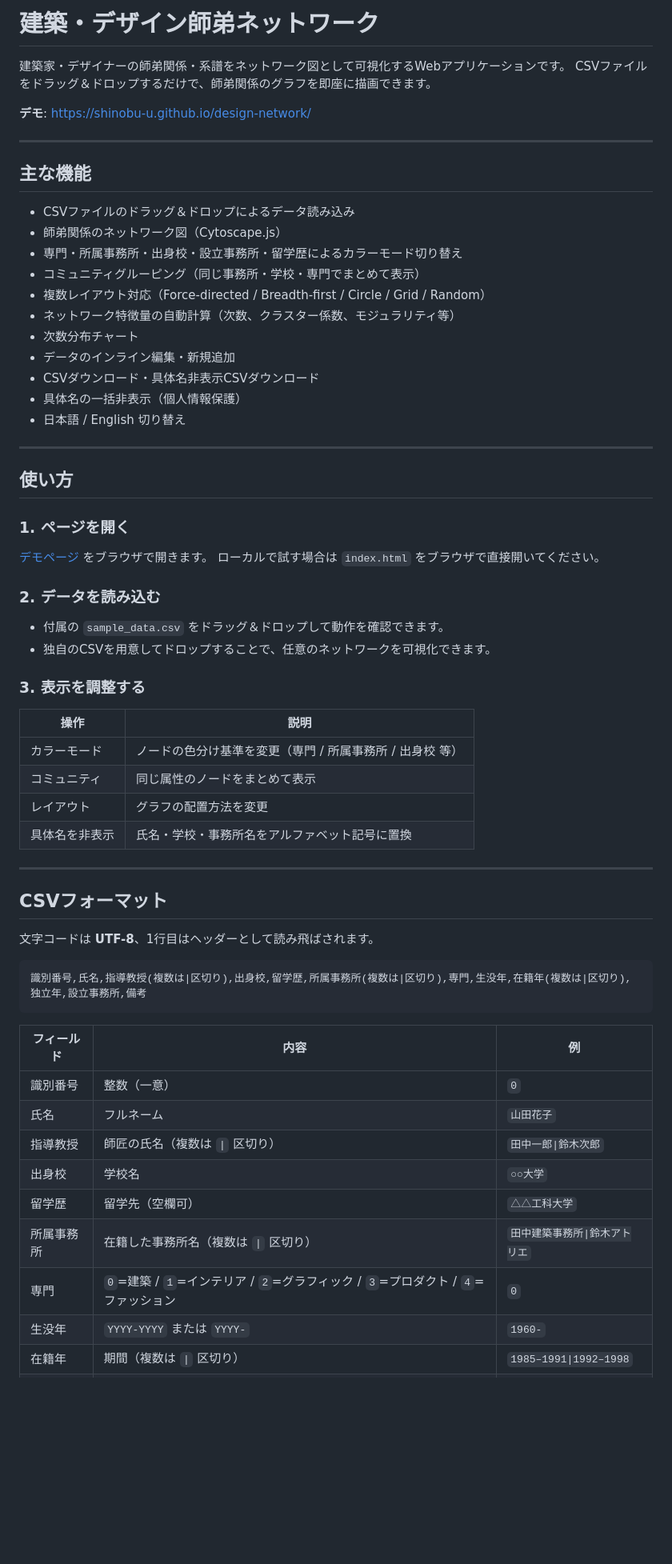
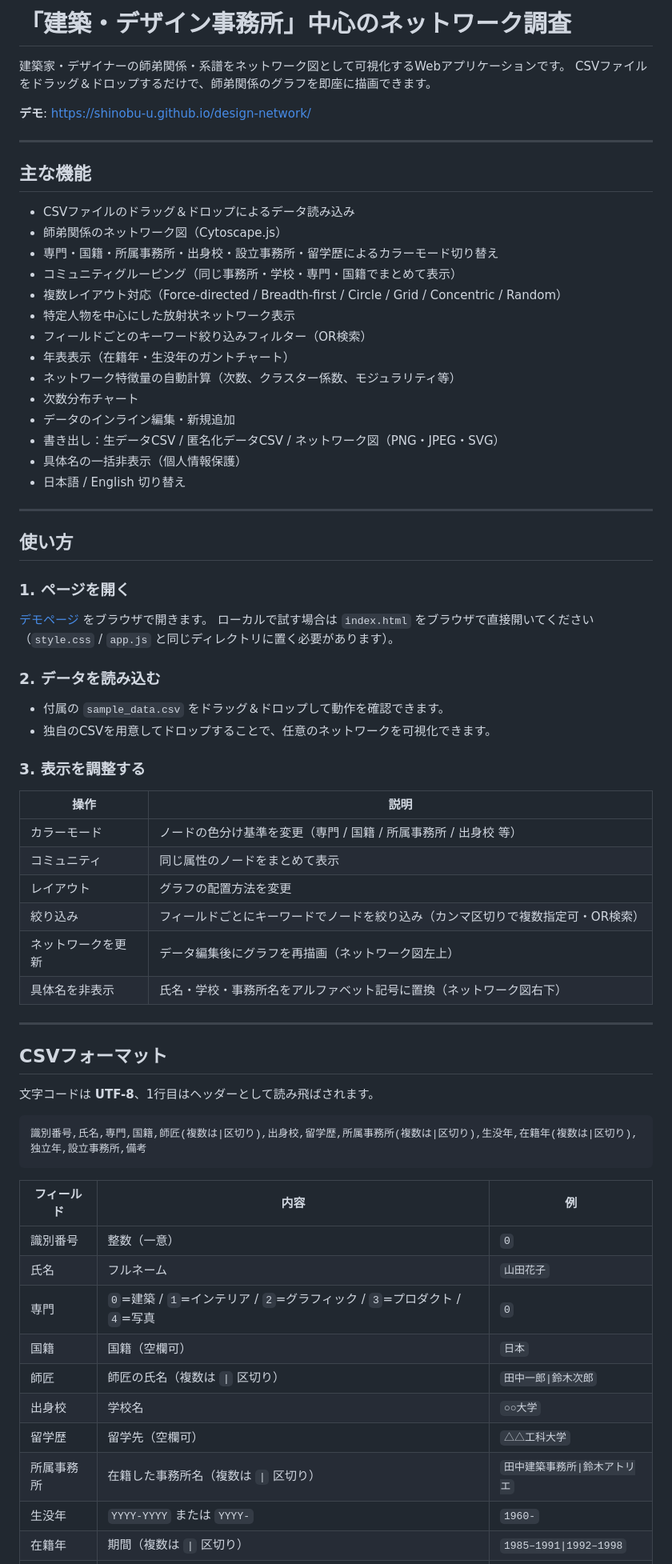
Before and after one commit to Shinobu-U/design-network, a Markdown page: README.md, the part around one of its changes. Shown at 80% size. Rendered like a GitHub page; blank space fills up the shorter version.

Commit message:
Update README to reflect latest features and file structure

````diff
--- a/README.md
+++ b/README.md
@@ -1,4 +1,4 @@
-# 建築・デザイン師弟ネットワーク
+# 「建築・デザイン事務所」中心のネットワーク調査
 
 建築家・デザイナーの師弟関係・系譜をネットワーク図として可視化するWebアプリケーションです。
 CSVファイルをドラッグ＆ドロップするだけで、師弟関係のグラフを即座に描画できます。
@@ -11,13 +11,16 @@ CSVファイルをドラッグ＆ドロップするだけで、師弟関係の
 
 - CSVファイルのドラッグ＆ドロップによるデータ読み込み
 - 師弟関係のネットワーク図（Cytoscape.js）
-- 専門・所属事務所・出身校・設立事務所・留学歴によるカラーモード切り替え
-- コミュニティグルーピング（同じ事務所・学校・専門でまとめて表示）
-- 複数レイアウト対応（Force-directed / Breadth-first / Circle / Grid / Random）
+- 専門・国籍・所属事務所・出身校・設立事務所・留学歴によるカラーモード切り替え
+- コミュニティグルーピング（同じ事務所・学校・専門・国籍でまとめて表示）
+- 複数レイアウト対応（Force-directed / Breadth-first / Circle / Grid / Concentric / Random）
+- 特定人物を中心にした放射状ネットワーク表示
+- フィールドごとのキーワード絞り込みフィルター（OR検索）
+- 年表表示（在籍年・生没年のガントチャート）
 - ネットワーク特徴量の自動計算（次数、クラスター係数、モジュラリティ等）
 - 次数分布チャート
 - データのインライン編集・新規追加
-- CSVダウンロード・具体名非表示CSVダウンロード
+- 書き出し：生データCSV / 匿名化データCSV / ネットワーク図（PNG・JPEG・SVG）
 - 具体名の一括非表示（個人情報保護）
 - 日本語 / English 切り替え
 
@@ -28,7 +31,7 @@ CSVファイルをドラッグ＆ドロップするだけで、師弟関係の
 ### 1. ページを開く
 
 [デモページ](https://shinobu-u.github.io/design-network/) をブラウザで開きます。
-ローカルで試す場合は `index.html` をブラウザで直接開いてください。
+ローカルで試す場合は `index.html` をブラウザで直接開いてください（`style.css` / `app.js` と同じディレクトリに置く必要があります）。
 
 ### 2. データを読み込む
 
@@ -39,10 +42,12 @@ CSVファイルをドラッグ＆ドロップするだけで、師弟関係の
 
 | 操作 | 説明 |
 |---|---|
-| カラーモード | ノードの色分け基準を変更（専門 / 所属事務所 / 出身校 等） |
+| カラーモード | ノードの色分け基準を変更（専門 / 国籍 / 所属事務所 / 出身校 等） |
 | コミュニティ | 同じ属性のノードをまとめて表示 |
 | レイアウト | グラフの配置方法を変更 |
-| 具体名を非表示 | 氏名・学校・事務所名をアルファベット記号に置換 |
+| 絞り込み | フィールドごとにキーワードでノードを絞り込み（カンマ区切りで複数指定可・OR検索） |
+| ネットワークを更新 | データ編集後にグラフを再描画（ネットワーク図左上） |
+| 具体名を非表示 | 氏名・学校・事務所名をアルファベット記号に置換（ネットワーク図右下） |
 
 ---
 
@@ -51,18 +56,19 @@ CSVファイルをドラッグ＆ドロップするだけで、師弟関係の
 文字コードは **UTF-8**、1行目はヘッダーとして読み飛ばされます。
 
 ```
-識別番号,氏名,指導教授(複数は|区切り),出身校,留学歴,所属事務所(複数は|区切り),専門,生没年,在籍年(複数は|区切り),独立年,設立事務所,備考
+識別番号,氏名,専門,国籍,師匠(複数は|区切り),出身校,留学歴,所属事務所(複数は|区切り),生没年,在籍年(複数は|区切り),独立年,設立事務所,備考
 ```
 
 | フィールド | 内容 | 例 |
 |---|---|---|
 | 識別番号 | 整数（一意） | `0` |
 | 氏名 | フルネーム | `山田花子` |
-| 指導教授 | 師匠の氏名（複数は `\|` 区切り） | `田中一郎\|鈴木次郎` |
+| 専門 | `0`=建築 / `1`=インテリア / `2`=グラフィック / `3`=プロダクト / `4`=写真 | `0` |
+| 国籍 | 国籍（空欄可） | `日本` |
+| 師匠 | 師匠の氏名（複数は `\|` 区切り） | `田中一郎\|鈴木次郎` |
 | 出身校 | 学校名 | `○○大学` |
 | 留学歴 | 留学先（空欄可） | `△△工科大学` |
 | 所属事務所 | 在籍した事務所名（複数は `\|` 区切り） | `田中建築事務所\|鈴木アトリエ` |
-| 専門 | `0`=建築 / `1`=インテリア / `2`=グラフィック / `3`=プロダクト / `4`=ファッション | `0` |
 | 生没年 | `YYYY-YYYY` または `YYYY-` | `1960-` |
 | 在籍年 | 期間（複数は `\|` 区切り） | `1985–1991\|1992–1998` |
 | 独立年 | 独立した年 | `1999` |
````
Also changed, not shown: other parts of README.md (+19 -5 lines).
